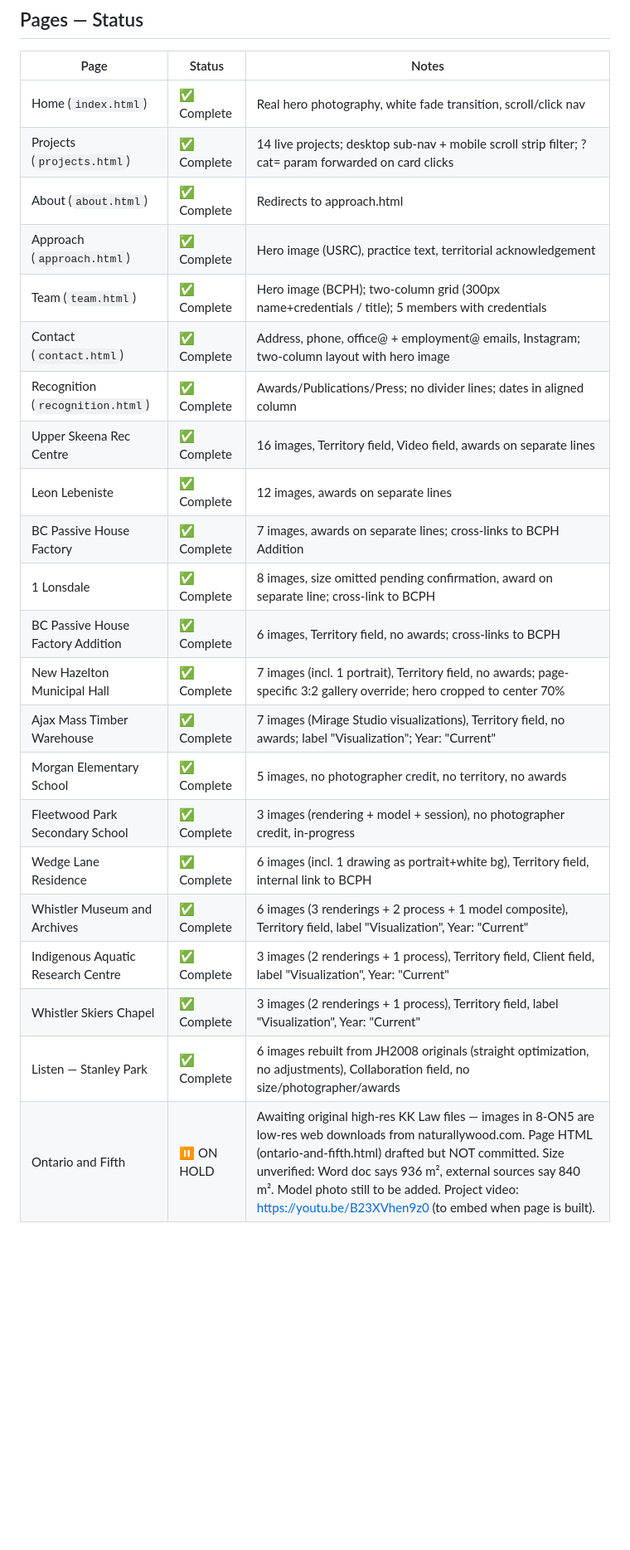
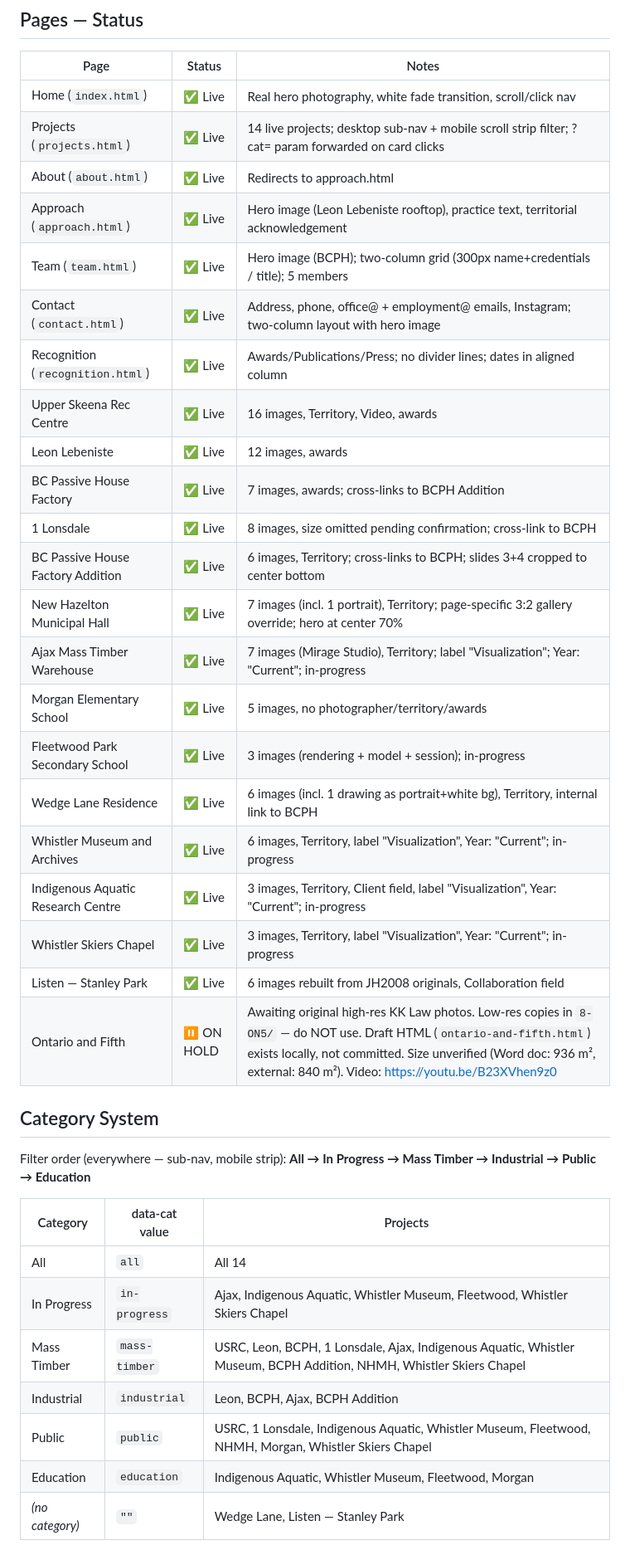
Before and after one commit to EdFish2000/hemsworth-architecture, a Markdown page: CLAUDE.md, the part around one of its changes. Shown at 83% size. Rendered like a GitHub page; blank space fills up the shorter version.

```diff
--- a/CLAUDE.md
+++ b/CLAUDE.md
@@ -92,25 +97,40 @@ Portfolio website for Hemsworth Architecture, a Vancouver-based architecture fir
 
 | Page | Status | Notes |
 |------|--------|-------|
-| Home (`index.html`) | ✅ Complete | Real hero photography, white fade transition, scroll/click nav |
-| Projects (`projects.html`) | ✅ Complete | 14 live projects; desktop sub-nav + mobile scroll strip filter; ?cat= param forwarded on card clicks |
-| About (`about.html`) | ✅ Complete | Redirects to approach.html |
-| Approach (`approach.html`) | ✅ Complete | Hero image (USRC), practice text, territorial acknowledgement |
-| Team (`team.html`) | ✅ Complete | Hero image (BCPH); two-column grid (300px name+credentials / title); 5 members with credentials |
-| Contact (`contact.html`) | ✅ Complete | Address, phone, office@ + employment@ emails, Instagram; two-column layout with hero image |
-| Recognition (`recognition.html`) | ✅ Complete | Awards/Publications/Press; no divider lines; dates in aligned column |
-| Upper Skeena Rec Centre | ✅ Complete | 16 images, Territory field, Video field, awards on separate lines |
-| Leon Lebeniste | ✅ Complete | 12 images, awards on separate lines |
-| BC Passive House Factory | ✅ Complete | 7 images, awards on separate lines; cross-links to BCPH Addition |
-| 1 Lonsdale | ✅ Complete | 8 images, size omitted pending confirmation, award on separate line; cross-link to BCPH |
-| BC Passive House Factory Addition | ✅ Complete | 6 images, Territory field, no awards; cross-links to BCPH |
-| New Hazelton Municipal Hall | ✅ Complete | 7 images (incl. 1 portrait), Territory field, no awards; page-specific 3:2 gallery override; hero cropped to center 70% |
-| Ajax Mass Timber Warehouse | ✅ Complete | 7 images (Mirage Studio visualizations), Territory field, no awards; label "Visualization"; Year: "Current" |
-| Morgan Elementary School | ✅ Complete | 5 images, no photographer credit, no territory, no awards |
-| Fleetwood Park Secondary School | ✅ Complete | 3 images (rendering + model + session), no photographer credit, in-progress |
-| Wedge Lane Residence | ✅ Complete | 6 images (incl. 1 drawing as portrait+white bg), Territory field, internal link to BCPH |
-| Whistler Museum and Archives | ✅ Complete | 6 images (3 renderings + 2 process + 1 model composite), Territory field, label "Visualization", Year: "Current" |
-| Indigenous Aquatic Research Centre | ✅ Complete | 3 images (2 renderings + 1 process), Territory field, Client field, label "Visualization", Year: "Current" |
-| Whistler Skiers Chapel | ✅ Complete | 3 images (2 renderings + 1 process), Territory field, label "Visualization", Year: "Current" |
-| Listen — Stanley Park | ✅ Complete | 6 images rebuilt from JH2008 originals (straight optimization, no adjustments), Collaboration field, no size/photographer/awards |
-| Ontario and Fifth | ⏸ ON HOLD | Awaiting original high-res KK Law files — images in 8-ON5 are low-res web downloads from naturallywood.com. Page HTML (ontario-and-fifth.html) drafted but NOT committed. Size unverified: Word doc says 936 m², external sources say 840 m². Model photo still to be added. Project video: https://youtu.be/B23XVhen9z0 (to embed when page is built). |
+| Home (`index.html`) | ✅ Live | Real hero photography, white fade transition, scroll/click nav |
+| Projects (`projects.html`) | ✅ Live | 14 live projects; desktop sub-nav + mobile scroll strip filter; ?cat= param forwarded on card clicks |
+| About (`about.html`) | ✅ Live | Redirects to approach.html |
+| Approach (`approach.html`) | ✅ Live | Hero image (Leon Lebeniste rooftop), practice text, territorial acknowledgement |
+| Team (`team.html`) | ✅ Live | Hero image (BCPH); two-column grid (300px name+credentials / title); 5 members |
+| Contact (`contact.html`) | ✅ Live | Address, phone, office@ + employment@ emails, Instagram; two-column layout with hero image |
+| Recognition (`recognition.html`) | ✅ Live | Awards/Publications/Press; no divider lines; dates in aligned column |
+| Upper Skeena Rec Centre | ✅ Live | 16 images, Territory, Video, awards |
+| Leon Lebeniste | ✅ Live | 12 images, awards |
+| BC Passive House Factory | ✅ Live | 7 images, awards; cross-links to BCPH Addition |
+| 1 Lonsdale | ✅ Live | 8 images, size omitted pending confirmation; cross-link to BCPH |
+| BC Passive House Factory Addition | ✅ Live | 6 images, Territory; cross-links to BCPH; slides 3+4 cropped to center bottom |
+| New Hazelton Municipal Hall | ✅ Live | 7 images (incl. 1 portrait), Territory; page-specific 3:2 gallery override; hero at center 70% |
+| Ajax Mass Timber Warehouse | ✅ Live | 7 images (Mirage Studio), Territory; label "Visualization"; Year: "Current"; in-progress |
+| Morgan Elementary School | ✅ Live | 5 images, no photographer/territory/awards |
+| Fleetwood Park Secondary School | ✅ Live | 3 images (rendering + model + session); in-progress |
+| Wedge Lane Residence | ✅ Live | 6 images (incl. 1 drawing as portrait+white bg), Territory, internal link to BCPH |
+| Whistler Museum and Archives | ✅ Live | 6 images, Territory, label "Visualization", Year: "Current"; in-progress |
+| Indigenous Aquatic Research Centre | ✅ Live | 3 images, Territory, Client field, label "Visualization", Year: "Current"; in-progress |
+| Whistler Skiers Chapel | ✅ Live | 3 images, Territory, label "Visualization", Year: "Current"; in-progress |
+| Listen — Stanley Park | ✅ Live | 6 images rebuilt from JH2008 originals, Collaboration field |
+| Ontario and Fifth | ⏸ ON HOLD | Awaiting original high-res KK Law photos. Low-res copies in `8-ON5/` — do NOT use. Draft HTML (`ontario-and-fifth.html`) exists locally, not committed. Size unverified (Word doc: 936 m², external: 840 m²). Video: https://youtu.be/B23XVhen9z0 |
+
+## Category System
+
+Filter order (everywhere — sub-nav, mobile strip): **All → In Progress → Mass Timber → Industrial → Public → Education**
+
+| Category | data-cat value | Projects |
+|----------|---------------|---------|
+| All | `all` | All 14 |
+| In Progress | `in-progress` | Ajax, Indigenous Aquatic, Whistler Museum, Fleetwood, Whistler Skiers Chapel |
+| Mass Timber | `mass-timber` | USRC, Leon, BCPH, 1 Lonsdale, Ajax, Indigenous Aquatic, Whistler Museum, BCPH Addition, NHMH, Whistler Skiers Chapel |
+| Industrial | `industrial` | Leon, BCPH, Ajax, BCPH Addition |
+| Public | `public` | USRC, 1 Lonsdale, Indigenous Aquatic, Whistler Museum, Fleetwood, NHMH, Morgan, Whistler Skiers Chapel |
+| Education | `education` | Indigenous Aquatic, Whistler Museum, Fleetwood, Morgan |
+| *(no category)* | `""` | Wedge Lane, Listen — Stanley Park |
+
```
Also changed, not shown: other parts of CLAUDE.md (+72 -89 lines), OPERATIONS.md (added, +139 -0 lines).
